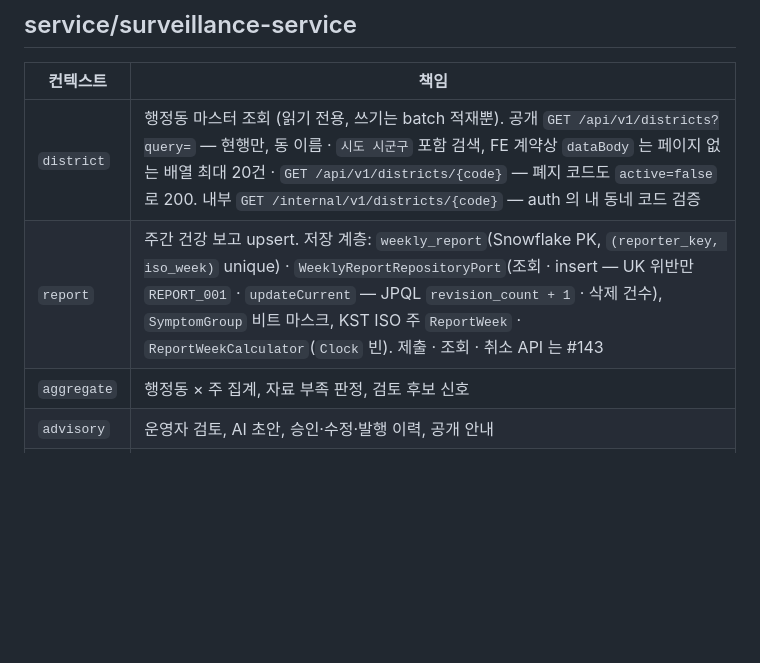
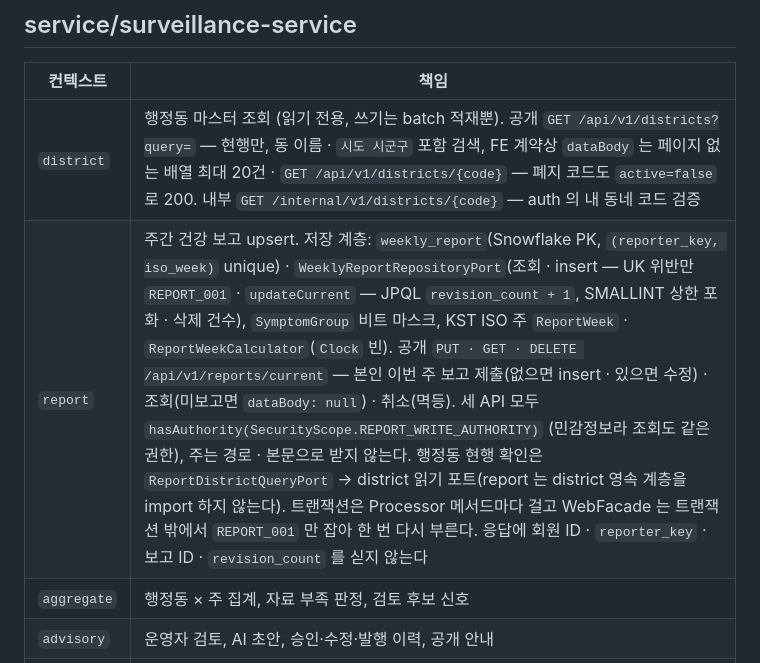
Before and after one commit to 8llow8llowMe/sneezecast, a Markdown page: backend/docs/modules.md, the part around the change. GitHub-like rendering; blank space fills up the shorter version.

```diff
--- a/backend/docs/modules.md
+++ b/backend/docs/modules.md
@@ -266,7 +266,7 @@ Eureka 서버. 서비스는 `@EnableDiscoveryClient` 로 등록하고, 게이트
 | 컨텍스트 | 책임 |
 |----------|------|
 | `district` | 행정동 마스터 조회 (읽기 전용, 쓰기는 batch 적재뿐). 공개 `GET /api/v1/districts?query=` — 현행만, 동 이름 · `시도 시군구` 포함 검색, FE 계약상 `dataBody` 는 페이지 없는 배열 최대 20건 · `GET /api/v1/districts/{code}` — 폐지 코드도 `active=false` 로 200. 내부 `GET /internal/v1/districts/{code}` — auth 의 내 동네 코드 검증 |
-| `report` | 주간 건강 보고 upsert. 저장 계층: `weekly_report`(Snowflake PK, `(reporter_key, iso_week)` unique) · `WeeklyReportRepositoryPort`(조회 · insert — UK 위반만 `REPORT_001` · `updateCurrent` — JPQL `revision_count + 1` · 삭제 건수), `SymptomGroup` 비트 마스크, KST ISO 주 `ReportWeek` · `ReportWeekCalculator`(`Clock` 빈). 제출 · 조회 · 취소 API 는 #143 |
+| `report` | 주간 건강 보고 upsert. 저장 계층: `weekly_report`(Snowflake PK, `(reporter_key, iso_week)` unique) · `WeeklyReportRepositoryPort`(조회 · insert — UK 위반만 `REPORT_001` · `updateCurrent` — JPQL `revision_count + 1`, SMALLINT 상한 포화 · 삭제 건수), `SymptomGroup` 비트 마스크, KST ISO 주 `ReportWeek` · `ReportWeekCalculator`(`Clock` 빈). 공개 `PUT · GET · DELETE /api/v1/reports/current` — 본인 이번 주 보고 제출(없으면 insert · 있으면 수정) · 조회(미보고면 `dataBody: null`) · 취소(멱등). 세 API 모두 `hasAuthority(SecurityScope.REPORT_WRITE_AUTHORITY)` (민감정보라 조회도 같은 권한), 주는 경로 · 본문으로 받지 않는다. 행정동 현행 확인은 `ReportDistrictQueryPort` → district 읽기 포트(report 는 district 영속 계층을 import 하지 않는다). 트랜잭션은 Processor 메서드마다 걸고 WebFacade 는 트랜잭션 밖에서 `REPORT_001` 만 잡아 한 번 다시 부른다. 응답에 회원 ID · `reporter_key` · 보고 ID · `revision_count` 를 싣지 않는다 |
 | `aggregate` | 행정동 × 주 집계, 자료 부족 판정, 검토 후보 신호 |
 | `advisory` | 운영자 검토, AI 초안, 승인·수정·발행 이력, 공개 안내 |
 | `official` | 질병관리청 감시 자료 조회 (자가보고와 분리) |
```
Also changed, not shown: backend/docs/architecture-guide.md (+1 -1 lines), backend/docs/entity-design.md (+2 -2 lines).
